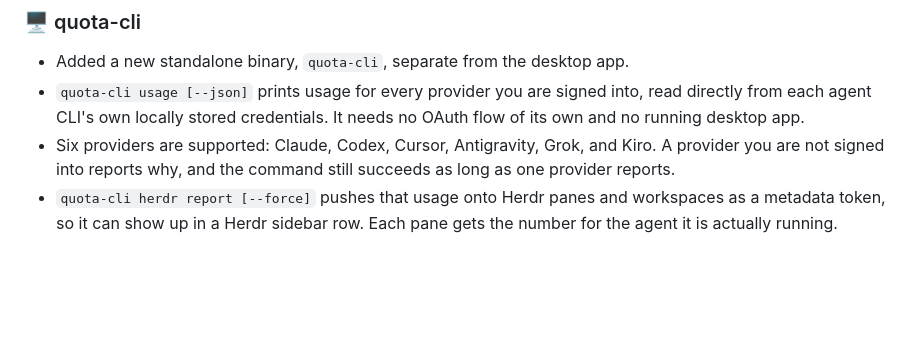
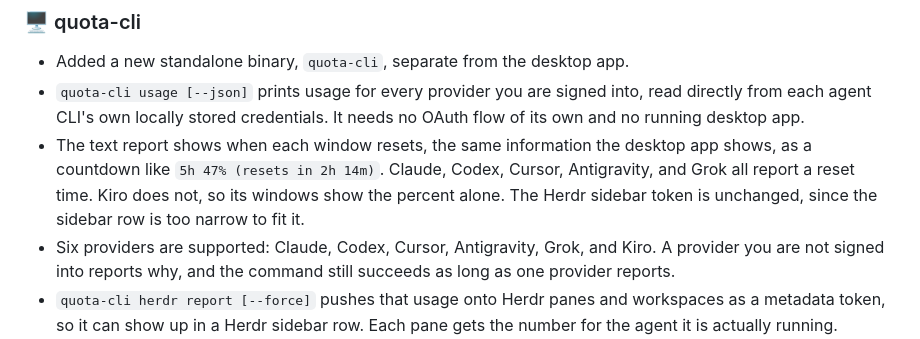
Before and after one commit to pinkpixel-dev/quota, a Markdown page: CHANGELOG.md, the part around the change. Rendered like a GitHub page; blank space fills up the shorter version.

```diff
--- a/CHANGELOG.md
+++ b/CHANGELOG.md
@@ -8,6 +8,7 @@ All notable changes to this project will be documented here.
 
 - Added a new standalone binary, `quota-cli`, separate from the desktop app.
 - `quota-cli usage [--json]` prints usage for every provider you are signed into, read directly from each agent CLI's own locally stored credentials. It needs no OAuth flow of its own and no running desktop app.
+- The text report shows when each window resets, the same information the desktop app shows, as a countdown like `5h 47% (resets in 2h 14m)`. Claude, Codex, Cursor, Antigravity, and Grok all report a reset time. Kiro does not, so its windows show the percent alone. The Herdr sidebar token is unchanged, since the sidebar row is too narrow to fit it.
 - Six providers are supported: Claude, Codex, Cursor, Antigravity, Grok, and Kiro. A provider you are not signed into reports why, and the command still succeeds as long as one provider reports.
 - `quota-cli herdr report [--force]` pushes that usage onto Herdr panes and workspaces as a metadata token, so it can show up in a Herdr sidebar row. Each pane gets the number for the agent it is actually running.
 - Every credential reader is strictly read-only. None of them refresh, rewrite, or rotate the files they read, since doing so would invalidate the session your own agent CLI depends on. Antigravity is the single exception: Google does not rotate its refresh token, so a fresh access token is held in memory for one request and nothing is written to disk.
```
Also changed, not shown: herdr-plugin/README.md (+9 -1 lines), screenshots/screenshot_herdr.png (added), 4 other files.
